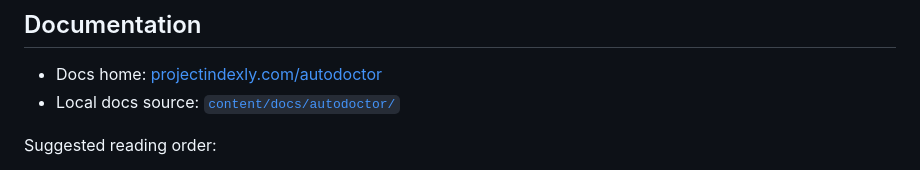
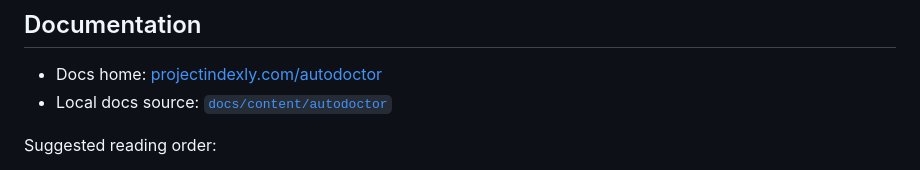
Before and after one commit to kimsgent/AutoDoctor, a Markdown page: README.md, the part around the change. Rendered like a GitHub page.

Commit message:
docs: updated link to documentation for AutoDoctor

```diff
--- a/README.md
+++ b/README.md
@@ -181,7 +181,7 @@ Installer script:
 ## Documentation
 
 - Docs home: [projectindexly.com/autodoctor](https://projectindexly.com/autodoctor)
-- Local docs source: [`content/docs/autodoctor/`](./content/docs/autodoctor/)
+- Local docs source: [`docs/content/autodoctor`](./docs/content/)
 
 Suggested reading order:
 
```
